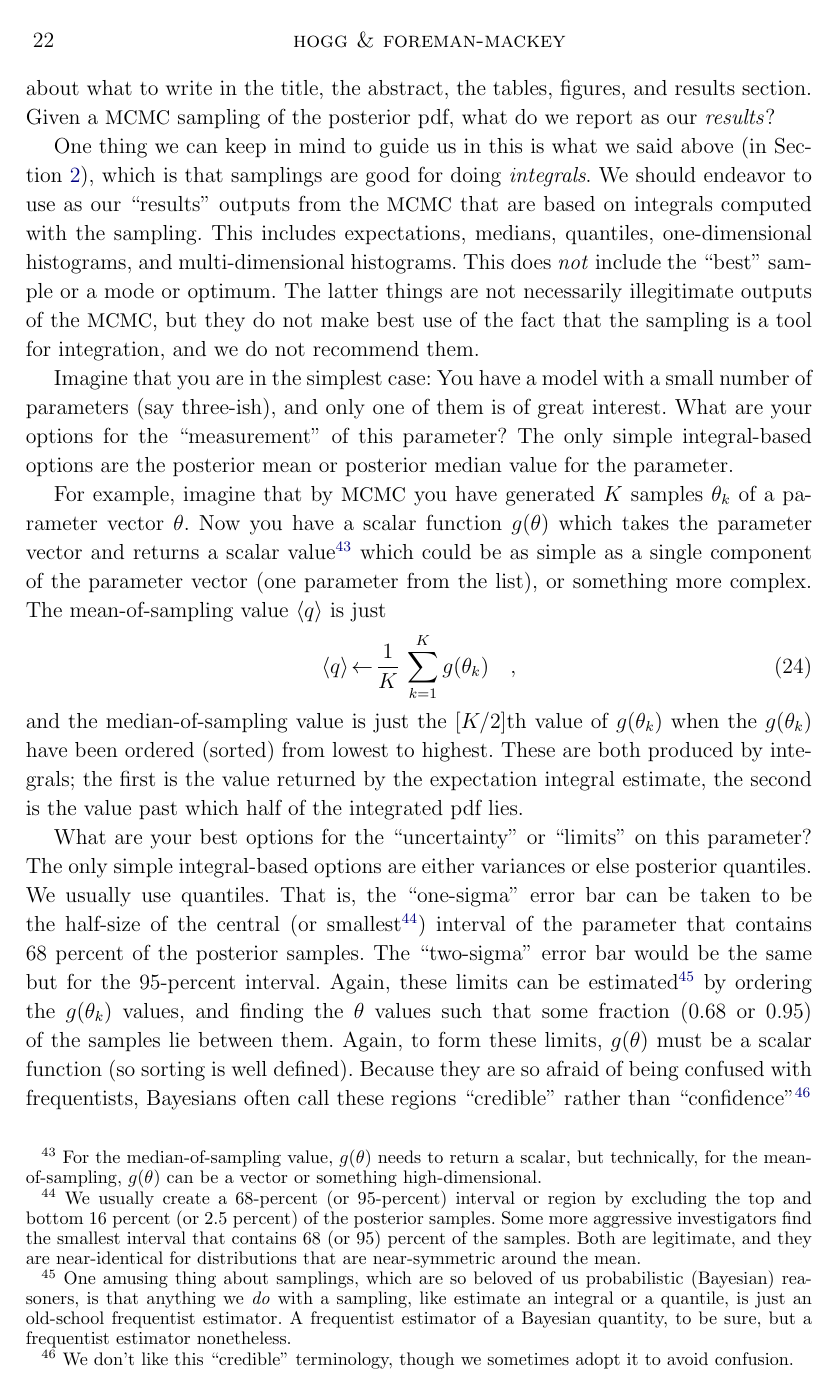
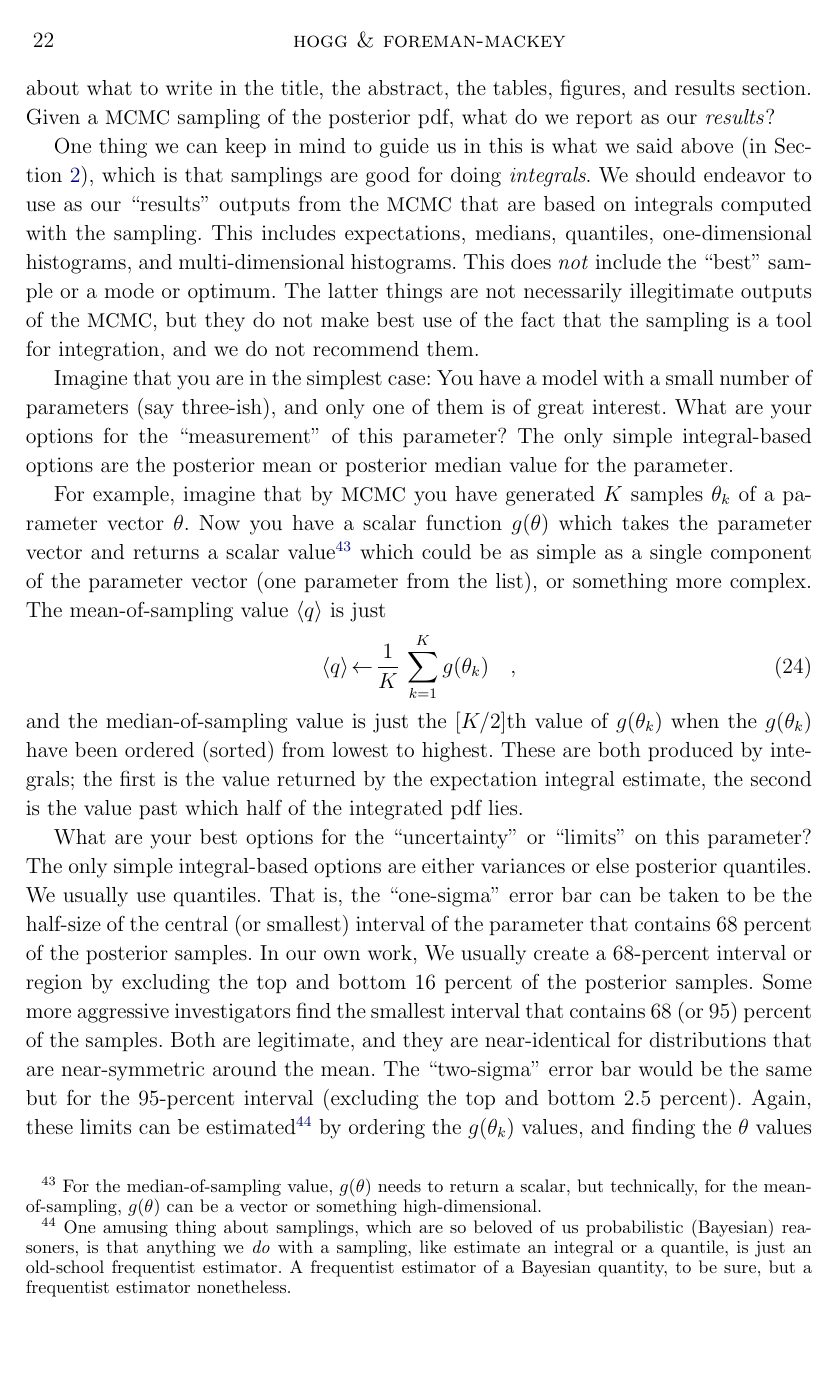
Before and after one commit to davidwhogg/mcmc, a LaTeX paper (mcmc.tex): page 22 of 36. Compiled offline with LaTeX, dvips and Ghostscript.

Commit message:
intervals

```diff
--- a/mcmc.tex
+++ b/mcmc.tex
@@ -1497,16 +1497,16 @@ These are both produced by integrals;
 What are your best options for the ``uncertainty'' or ``limits'' on this parameter?
 The only simple integral-based options are either variances or else posterior quantiles.
 We usually use quantiles.
-That is, the ``one-sigma'' error bar can be taken to be the half-size of the central (or smallest\note{%
-  We usually create a 68-percent (or 95-percent) interval or region by
-  excluding the top and bottom 16 percent (or 2.5 percent) of the
+That is, the ``one-sigma'' error bar can be taken to be the half-size of the central (or smallest) interval of the parameter that contains 68 percent of the posterior
+  samples.
+In our own work, We usually create a 68-percent interval or region by
+  excluding the top and bottom 16 percent of the
   posterior samples.  Some more aggressive investigators find the
   smallest interval that contains 68 (or 95) percent of the samples.
   Both are legitimate, and they are near-identical for distributions
-  that are near-symmetric around the mean.})
-  interval of the parameter that contains 68 percent of the posterior
-  samples.
-The ``two-sigma'' error bar would be the same but for the 95-percent interval.
+  that are near-symmetric around the mean.
+The ``two-sigma'' error bar would be the same but for the 95-percent interval
+  (excluding the top and bottom 2.5 percent).
 Again, these limits can be estimated%
   \note{One amusing thing about samplings,
   which are so beloved of us probabilistic (Bayesian) reasoners,
```
